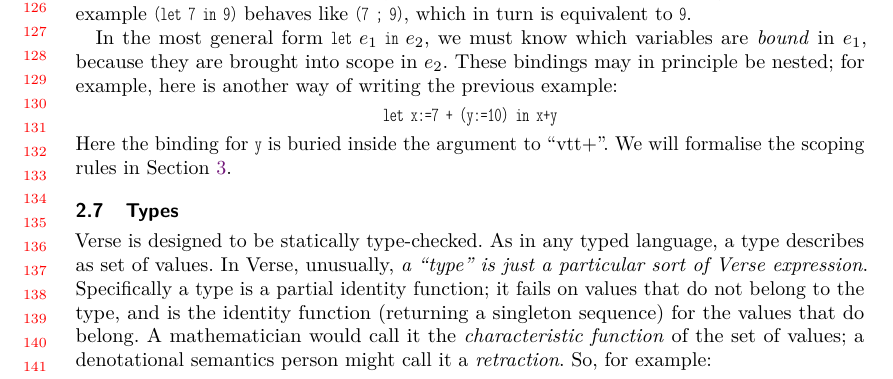
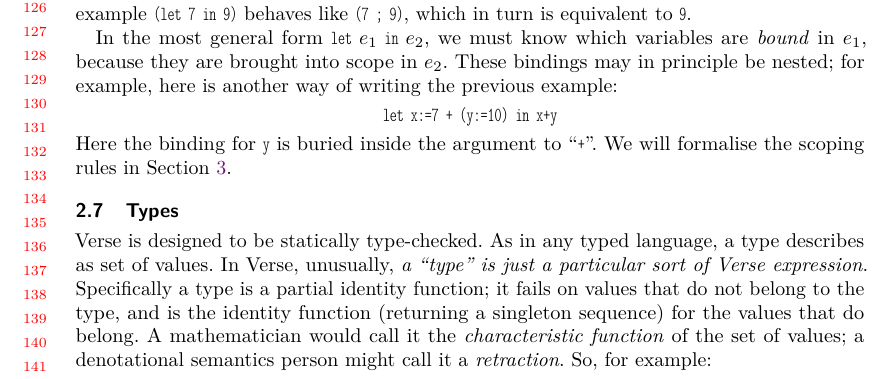
Before and after one commit to augustss/verse-semantics, a LaTeX paper (verse.tex): part of page 3 of 9, cut so that both start at the same text. Compiled offline with pdfLaTeX.

Commit message:
Add missing \

```diff
--- a/verse.tex
+++ b/verse.tex
@@ -374,7 +374,7 @@ In the most general form \vtt{let $e_1$ in $e_2$}, we must know which variables
 \begin{center}
   \vtt{let x:=7 + (y:=10) in x+y}
 \end{center}
-Here the binding for \vtt{y} is buried inside the argument to ``vtt{+}''.  We will formalise the scoping rules in \Cref{sec:extrusion}.
+Here the binding for \vtt{y} is buried inside the argument to ``\vtt{+}''.  We will formalise the scoping rules in \Cref{sec:extrusion}.
 
 \subsection{Types}
 
```
